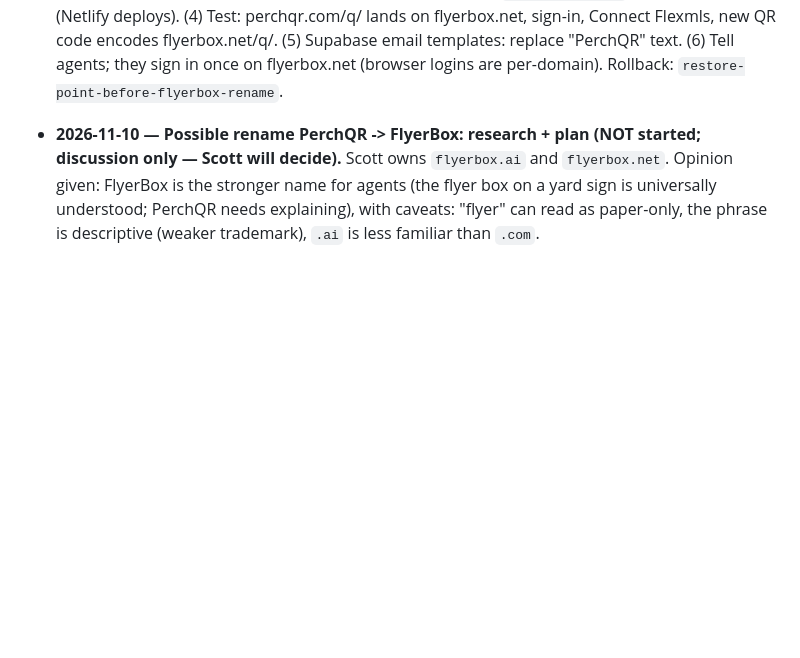
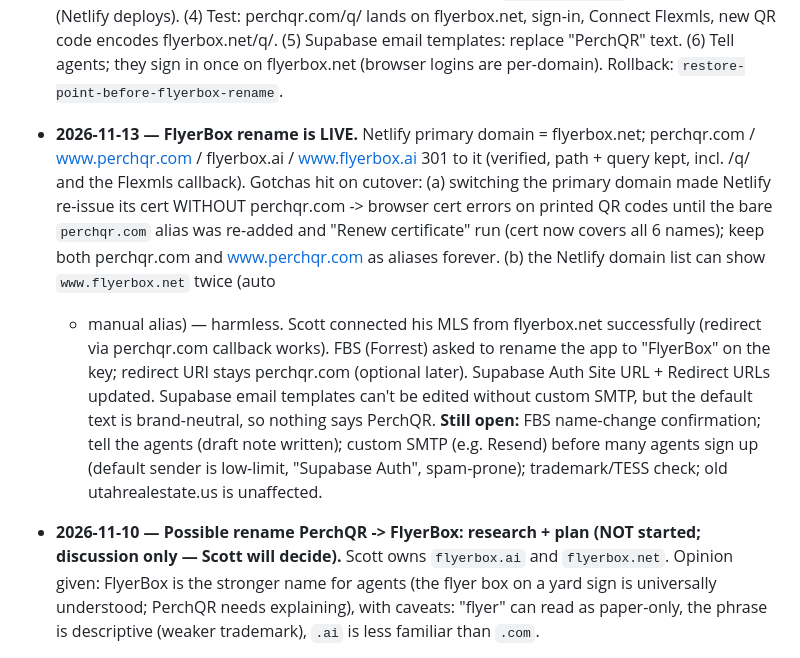
Before and after one commit to ScottBird8/PerchQR, a Markdown page: PLANNING.md, the part around the change. Drawn GitHub-style; blank space fills up the shorter version.

Commit message:
Log FlyerBox rename as live, with cutover gotchas and open items
Co-Authored-By: Claude Sonnet 5.5 <noreply@anthropic.com>

```diff
--- a/PLANNING.md
+++ b/PLANNING.md
@@ -477,6 +477,24 @@ expansion, polished onboarding) until the beta says the product is real.
   new QR code encodes flyerbox.net/q/<id>. (5) Supabase email templates:
   replace "PerchQR" text. (6) Tell agents; they sign in once on flyerbox.net
   (browser logins are per-domain). Rollback: `restore-point-before-flyerbox-rename`.
+
+- **2026-11-13 — FlyerBox rename is LIVE.** Netlify primary domain = flyerbox.net;
+  perchqr.com / www.perchqr.com / flyerbox.ai / www.flyerbox.ai 301 to it
+  (verified, path + query kept, incl. /q/<id> and the Flexmls callback). Gotchas
+  hit on cutover: (a) switching the primary domain made Netlify re-issue its
+  cert WITHOUT perchqr.com -> browser cert errors on printed QR codes until the
+  bare `perchqr.com` alias was re-added and "Renew certificate" run (cert now
+  covers all 6 names); keep both perchqr.com and www.perchqr.com as aliases
+  forever. (b) the Netlify domain list can show `www.flyerbox.net` twice (auto
+  + manual alias) — harmless. Scott connected his MLS from flyerbox.net
+  successfully (redirect via perchqr.com callback works). FBS (Forrest) asked to
+  rename the app to "FlyerBox" on the key; redirect URI stays perchqr.com
+  (optional later). Supabase Auth Site URL + Redirect URLs updated. Supabase
+  email templates can't be edited without custom SMTP, but the default text is
+  brand-neutral, so nothing says PerchQR. **Still open:** FBS name-change
+  confirmation; tell the agents (draft note written); custom SMTP (e.g. Resend)
+  before many agents sign up (default sender is low-limit, "Supabase Auth",
+  spam-prone); trademark/TESS check; old utahrealestate.us is unaffected.
 
 - **2026-11-10 — Possible rename PerchQR -> FlyerBox: research + plan (NOT started;
   discussion only — Scott will decide).** Scott owns `flyerbox.ai` and
```
